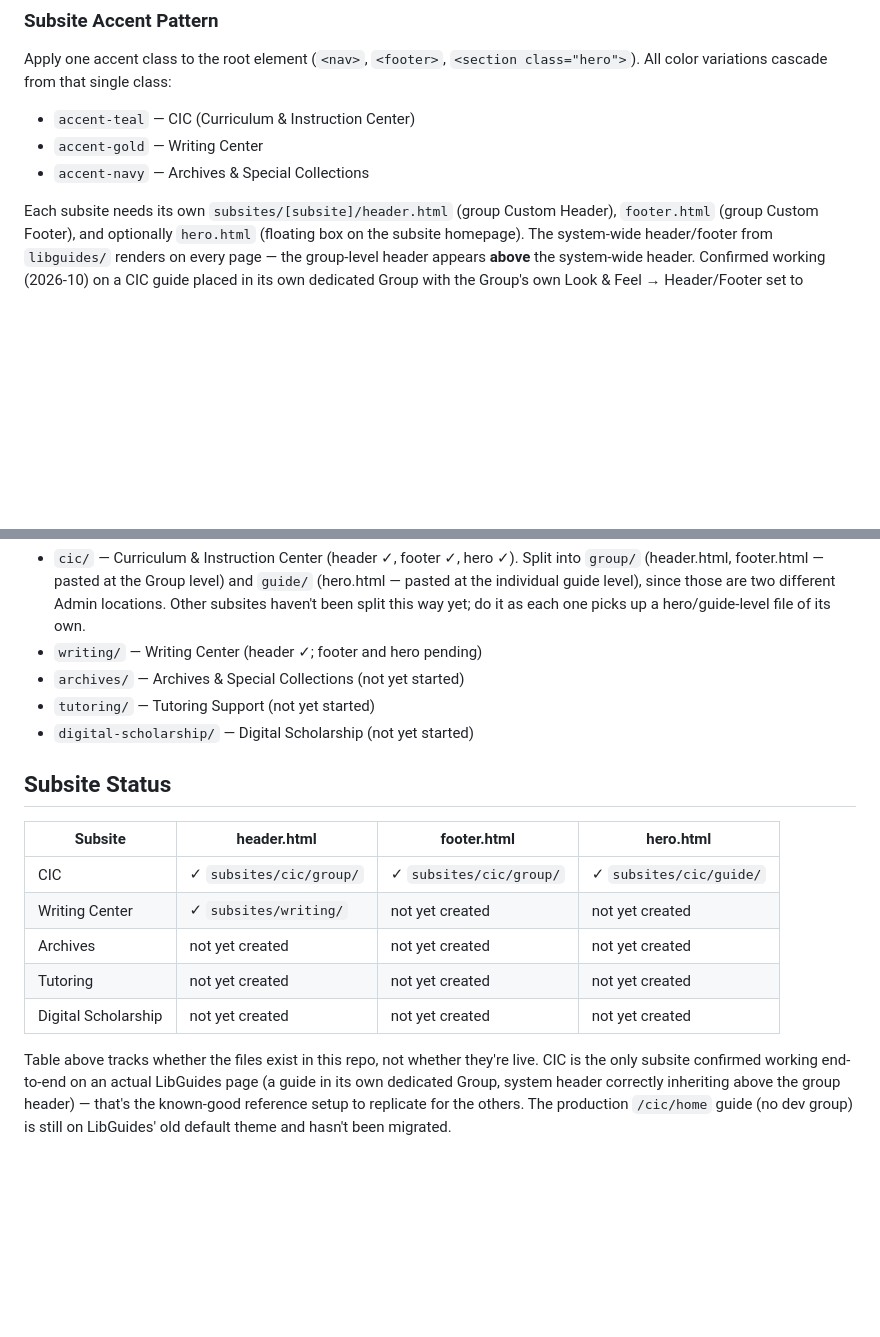
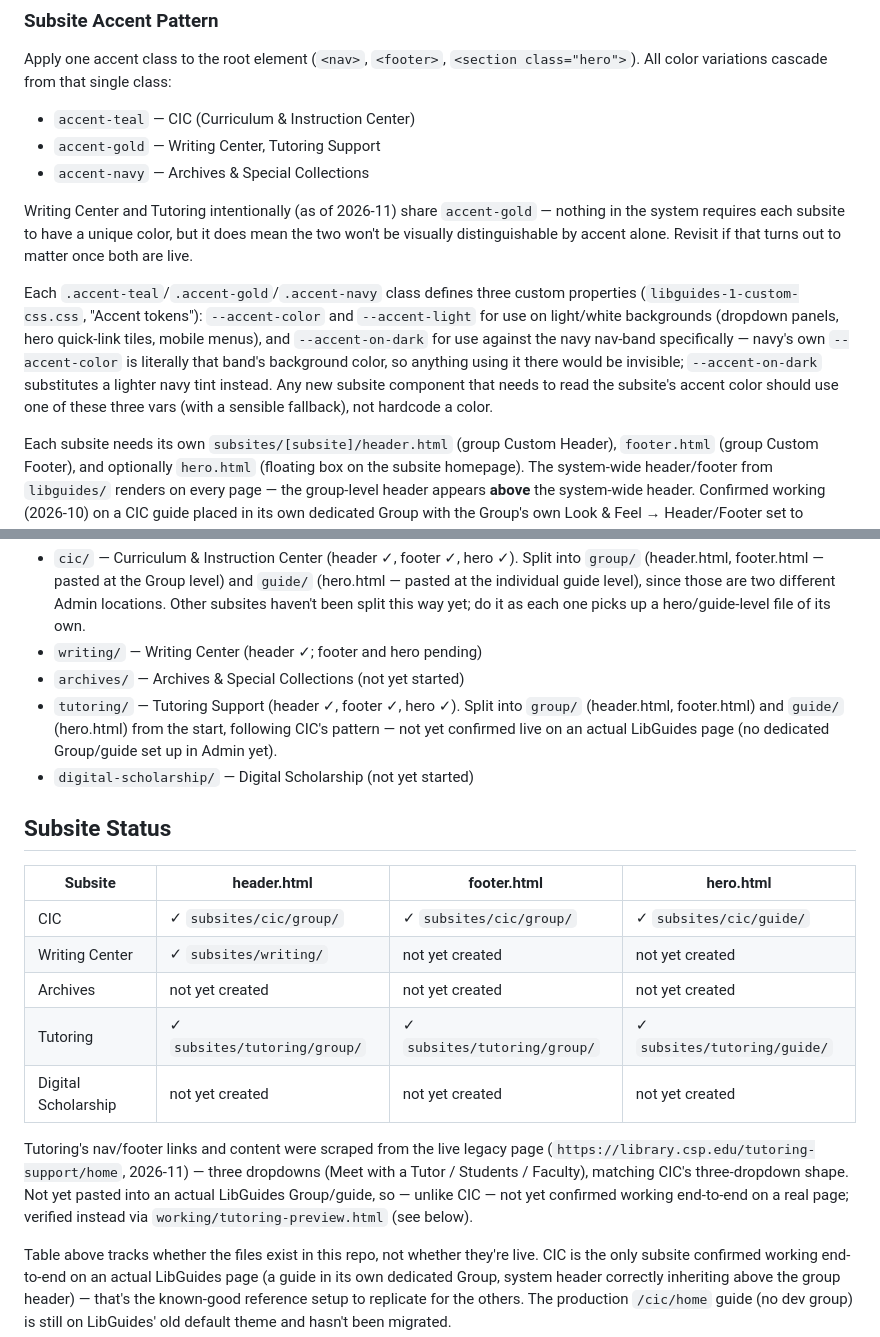
Before and after one commit to CSP-Library/csplib-lg-bs5, a Markdown page: CLAUDE.md, 2 parts joined by grey strips. Rendered like a GitHub page; blank space fills up the shorter version.

Commit message:
docs: document Tutoring subsite, accent-token mechanism, and the preview harness
CLAUDE.md was out of date on three fronts after this session's work:
- The --accent-color/--accent-light/--accent-on-dark wiring (built
  earlier this session) was never written up.
- Subsite status table/repo structure list didn't reflect Tutoring's
  new header/footer/hero files.
- The new .hero-quick-grid component and the working/tutoring-preview
  harness had no documentation at all.

Also flagged explicitly: Writing Center and Tutoring now share
accent-gold (intentional per direction, not an oversight) -- noted in
case it matters once both are live and visually indistinguishable by
accent alone.

Co-Authored-By: Claude Sonnet 5 <noreply@anthropic.com>

```diff
--- a/CLAUDE.md
+++ b/CLAUDE.md
@@ -64,8 +64,12 @@ The Google Fonts `<link>` for Barlow Condensed/Barlow lives only in `libguides-3
 
 Apply one accent class to the root element (`<nav>`, `<footer>`, `<section class="hero">`). All color variations cascade from that single class:
 - `accent-teal` — CIC (Curriculum & Instruction Center)
-- `accent-gold` — Writing Center
+- `accent-gold` — Writing Center, Tutoring Support
 - `accent-navy` — Archives & Special Collections
+
+Writing Center and Tutoring intentionally (as of 2026-11) share `accent-gold` — nothing in the system requires each subsite to have a unique color, but it does mean the two won't be visually distinguishable by accent alone. Revisit if that turns out to matter once both are live.
+
+Each `.accent-teal`/`.accent-gold`/`.accent-navy` class defines three custom properties (`libguides-1-custom-css.css`, "Accent tokens"): `--accent-color` and `--accent-light` for use on light/white backgrounds (dropdown panels, hero quick-link tiles, mobile menus), and `--accent-on-dark` for use against the navy nav-band specifically — navy's own `--accent-color` is literally that band's background color, so anything using it there would be invisible; `--accent-on-dark` substitutes a lighter navy tint instead. Any new subsite component that needs to read the subsite's accent color should use one of these three vars (with a sensible fallback), not hardcode a color.
 
 Each subsite needs its own `subsites/[subsite]/header.html` (group Custom Header), `footer.html` (group Custom Footer), and optionally `hero.html` (floating box on the subsite homepage). The system-wide header/footer from `libguides/` renders on every page — the group-level header appears **above** the system-wide header. Confirmed working (2026-10) on a CIC guide placed in its own dedicated Group with the Group's own Look & Feel → Header/Footer set to `subsites/cic/group/header.html` / `footer.html`: the system-wide header/footer rendered correctly above/below it.
 
@@ -94,7 +101,7 @@ The main library homepage hero (Box 1) includes a OneSearch form and feature bar
 - `cic/` — Curriculum & Instruction Center (header ✓, footer ✓, hero ✓). Split into `group/` (header.html, footer.html — pasted at the Group level) and `guide/` (hero.html — pasted at the individual guide level), since those are two different Admin locations. Other subsites haven't been split this way yet; do it as each one picks up a hero/guide-level file of its own.
 - `writing/` — Writing Center (header ✓; footer and hero pending)
 - `archives/` — Archives & Special Collections (not yet started)
-- `tutoring/` — Tutoring Support (not yet started)
+- `tutoring/` — Tutoring Support (header ✓, footer ✓, hero ✓). Split into `group/` (header.html, footer.html) and `guide/` (hero.html) from the start, following CIC's pattern — not yet confirmed live on an actual LibGuides page (no dedicated Group/guide set up in Admin yet).
 - `digital-scholarship/` — Digital Scholarship (not yet started)
 
 ## Subsite Status
@@ -104,8 +111,10 @@ The main library homepage hero (Box 1) includes a OneSearch form and feature bar
 | CIC | ✓ `subsites/cic/group/` | ✓ `subsites/cic/group/` | ✓ `subsites/cic/guide/` |
 | Writing Center | ✓ `subsites/writing/` | not yet created | not yet created |
 | Archives | not yet created | not yet created | not yet created |
-| Tutoring | not yet created | not yet created | not yet created |
+| Tutoring | ✓ `subsites/tutoring/group/` | ✓ `subsites/tutoring/group/` | ✓ `subsites/tutoring/guide/` |
 | Digital Scholarship | not yet created | not yet created | not yet created |
+
+Tutoring's nav/footer links and content were scraped from the live legacy page (`https://library.csp.edu/tutoring-support/home`, 2026-11) — three dropdowns (Meet with a Tutor / Students / Faculty), matching CIC's three-dropdown shape. Not yet pasted into an actual LibGuides Group/guide, so — unlike CIC — not yet confirmed working end-to-end on a real page; verified instead via `working/tutoring-preview.html` (see below).
 
 Table above tracks whether the files exist in this repo, not whether they're live. CIC is the only subsite confirmed working end-to-end on an actual LibGuides page (a guide in its own dedicated Group, system header correctly inheriting above the group header) — that's the known-good reference setup to replicate for the others. The production `/cic/home` guide (no dev group) is still on LibGuides' old default theme and hasn't been migrated.
 
```
Also changed, not shown: other parts of CLAUDE.md (+4 -1 lines).
